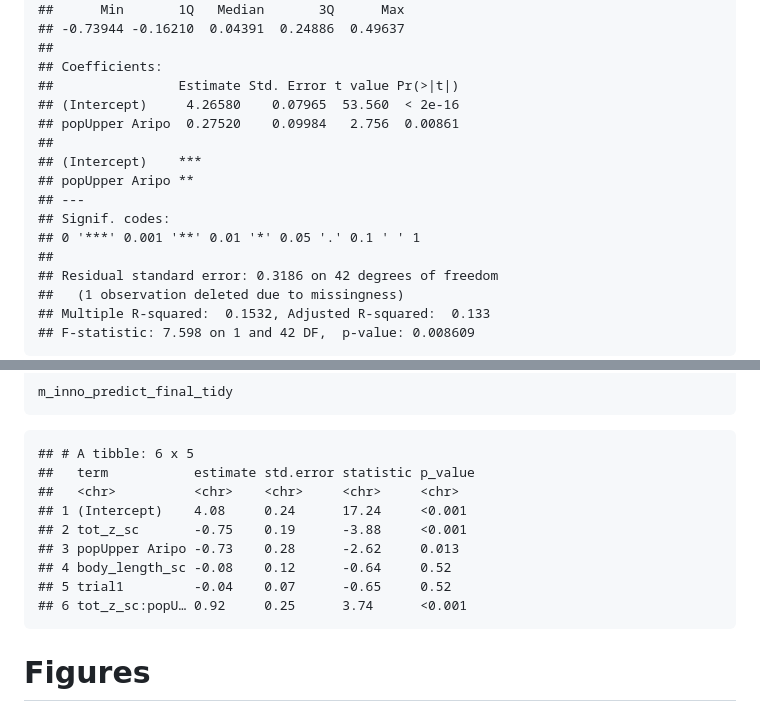
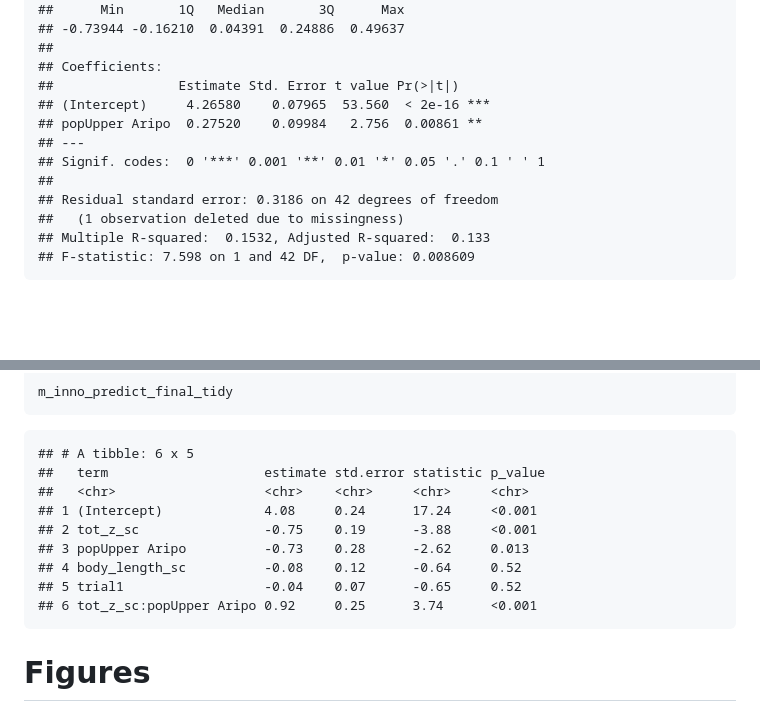
Before and after one commit to paulqsims/inno_pop, a Markdown page: reports/analysis-summary.md, 2 parts joined by grey strips. Rendered like a GitHub page; blank space fills up the shorter version.

````diff
--- a/reports/analysis-summary.md
+++ b/reports/analysis-summary.md
@@ -134,14 +130,10 @@ summary(.)
     ##
     ## Coefficients:
     ##                Estimate Std. Error t value Pr(>|t|)
-    ## (Intercept)     4.26580    0.07965  53.560  < 2e-16
-    ## popUpper Aripo  0.27520    0.09984   2.756  0.00861
-    ##
-    ## (Intercept)    ***
-    ## popUpper Aripo **
+    ## (Intercept)     4.26580    0.07965  53.560  < 2e-16 ***
+    ## popUpper Aripo  0.27520    0.09984   2.756  0.00861 **
     ## ---
-    ## Signif. codes:
-    ## 0 '***' 0.001 '**' 0.01 '*' 0.05 '.' 0.1 ' ' 1
+    ## Signif. codes:  0 '***' 0.001 '**' 0.01 '*' 0.05 '.' 0.1 ' ' 1
     ##
     ## Residual standard error: 0.3186 on 42 degrees of freedom
     ##   (1 observation deleted due to missingness)
@@ -580,14 +543,14 @@ m_inno_predict_final_tidy
 ```
 
     ## # A tibble: 6 x 5
-    ##   term           estimate std.error statistic p_value
-    ##   <chr>          <chr>    <chr>     <chr>     <chr>
-    ## 1 (Intercept)    4.08     0.24      17.24     <0.001
-    ## 2 tot_z_sc       -0.75    0.19      -3.88     <0.001
-    ## 3 popUpper Aripo -0.73    0.28      -2.62     0.013
-    ## 4 body_length_sc -0.08    0.12      -0.64     0.52
-    ## 5 trial1         -0.04    0.07      -0.65     0.52
-    ## 6 tot_z_sc:popU… 0.92     0.25      3.74      <0.001
+    ##   term                    estimate std.error statistic p_value
+    ##   <chr>                   <chr>    <chr>     <chr>     <chr>
+    ## 1 (Intercept)             4.08     0.24      17.24     <0.001
+    ## 2 tot_z_sc                -0.75    0.19      -3.88     <0.001
+    ## 3 popUpper Aripo          -0.73    0.28      -2.62     0.013
+    ## 4 body_length_sc          -0.08    0.12      -0.64     0.52
+    ## 5 trial1                  -0.04    0.07      -0.65     0.52
+    ## 6 tot_z_sc:popUpper Aripo 0.92     0.25      3.74      <0.001
 
 # Figures
 
````
Also changed, not shown: other parts of reports/analysis-summary.md (+39 -72 lines), reports/analysis_inno-predict.md (+27 -48 lines), reports/analysis_pop-comp.md (+23 -39 lines), figs/pop-comp-inno-1.png, 7 other files.
